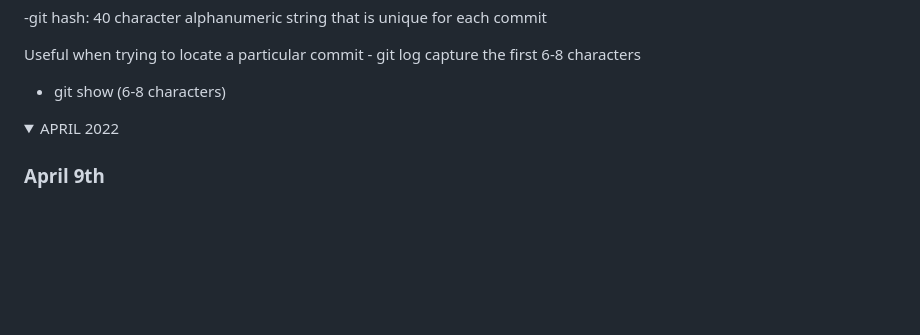
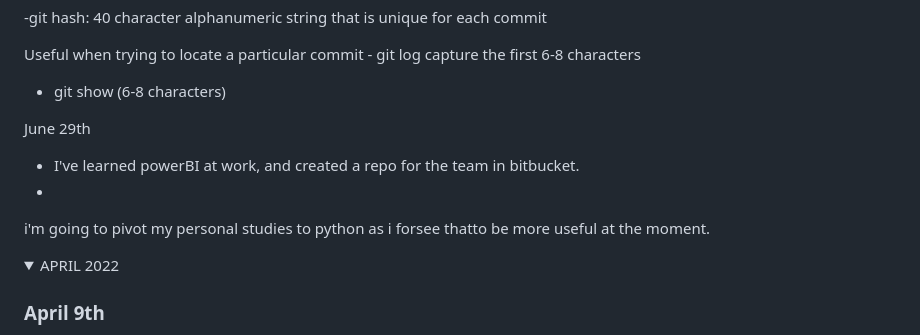
Before and after one commit to DWashington3/Daily_Practice, a Markdown page: README.md, the part around the change. Rendered like a GitHub page; folded sections open; blank space fills up the shorter version.

```diff
--- a/README.md
+++ b/README.md
@@ -120,6 +120,13 @@ In the meantime outside of work i really need to focus on the basics because my
     capture the first 6-8 characters
    - git show (6-8 characters)
 
+June 29th
+-   I've learned powerBI at work, and created a repo for the team in bitbucket.
+-
+i'm going to pivot my personal studies to python as i forsee thatto be more useful at the moment.
+
+
+
   <p/></details>
 
 
```
